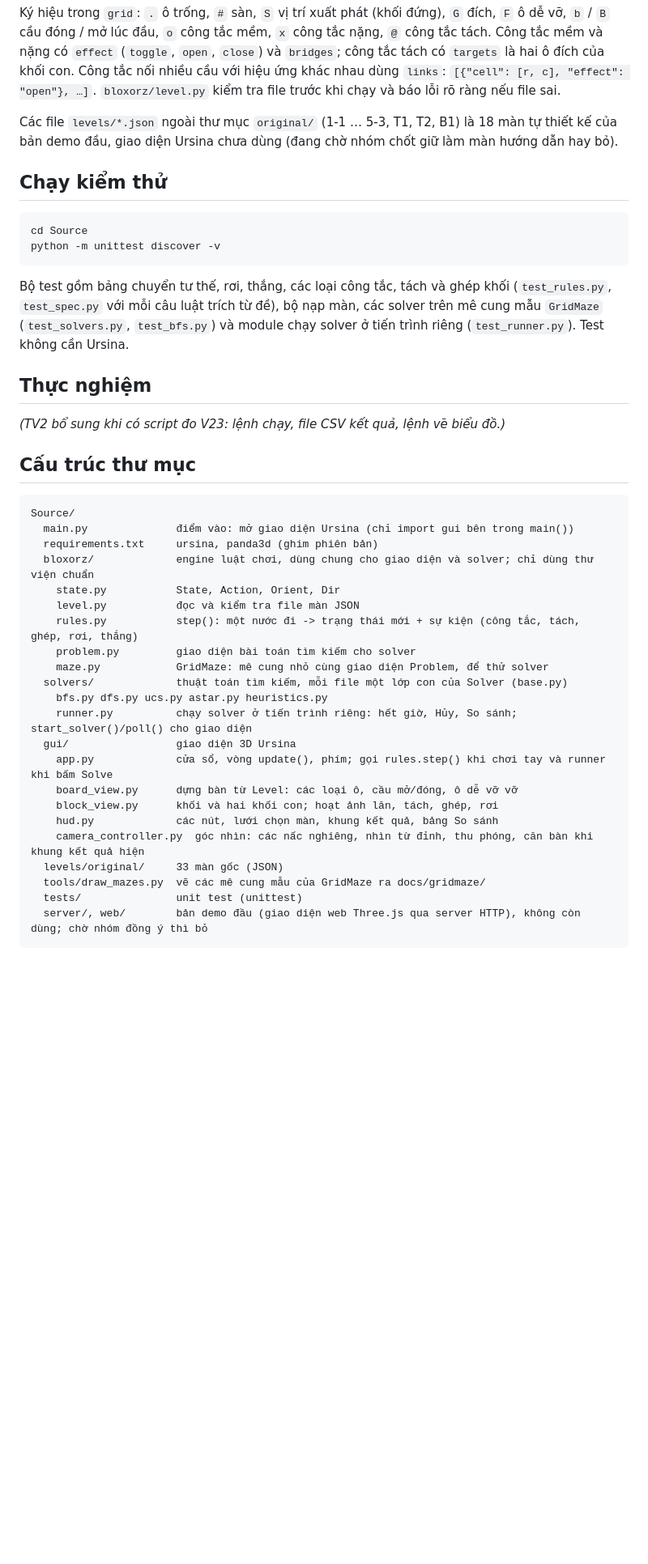
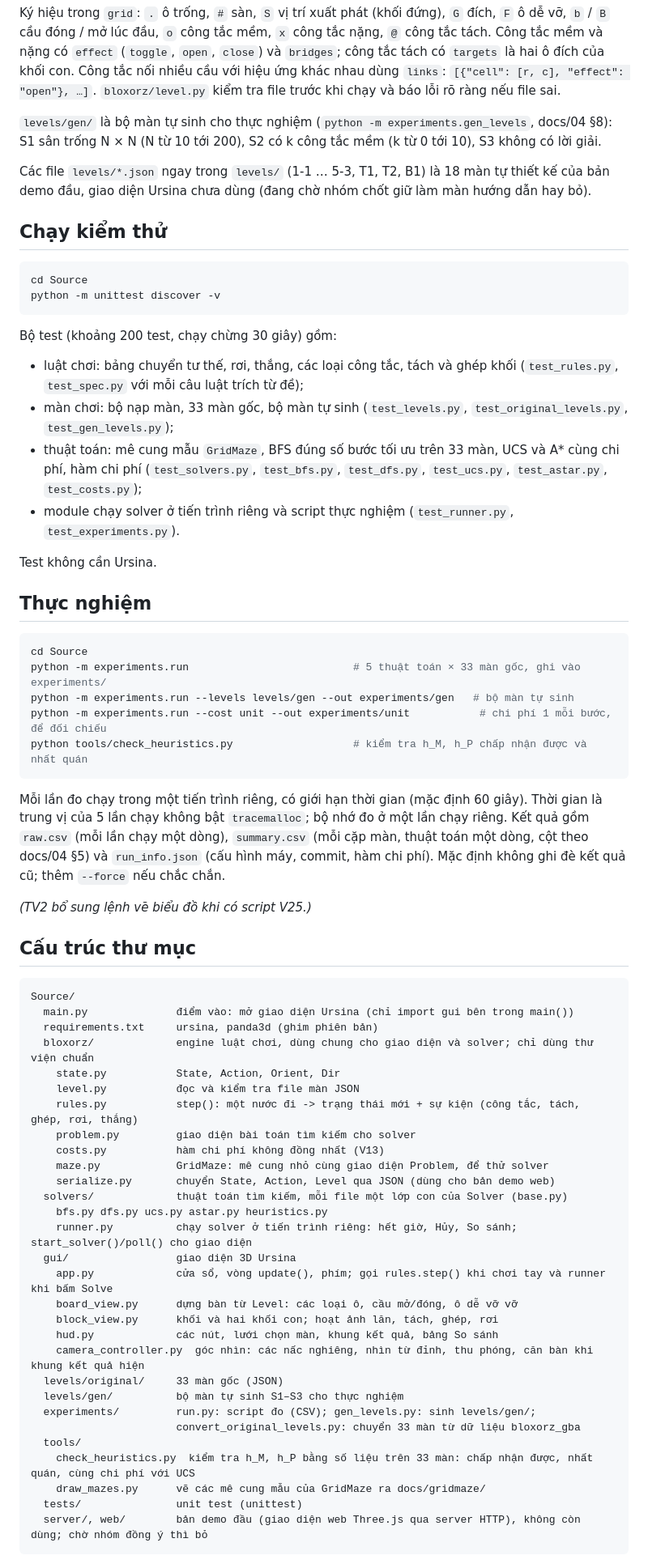
Before and after one commit to nguyentan10052006-cmyk/AI-P1, a Markdown page: Source/README.md, the part around one of its changes. Shown at 81% size. GitHub-like rendering; blank space fills up the shorter version.

Commit message:
V22: README bổ sung hàm chi phí, thực nghiệm, bộ màn tự sinh và cấu trúc thư mục hiện tại
Thêm mục Hàm chi phí (bảng chi phí của bloxorz/costs.py), mục Thực nghiệm (lệnh
experiments.run với --cost, check_heuristics.py, các file kết quả), levels/gen/,
danh sách test theo nhóm, costs.py, experiments/, tools/check_heuristics.py và matplotlib.

````diff
--- a/Source/README.md
+++ b/Source/README.md
@@ -106,7 +120,9 @@ Trạng thái đầy đủ gồm vị trí, tư thế và tập các cầu đang
 
 Ký hiệu trong `grid`: `.` ô trống, `#` sàn, `S` vị trí xuất phát (khối đứng), `G` đích, `F` ô dễ vỡ, `b` / `B` cầu đóng / mở lúc đầu, `o` công tắc mềm, `x` công tắc nặng, `@` công tắc tách. Công tắc mềm và nặng có `effect` (`toggle`, `open`, `close`) và `bridges`; công tắc tách có `targets` là hai ô đích của khối con. Công tắc nối nhiều cầu với hiệu ứng khác nhau dùng `links`: `[{"cell": [r, c], "effect": "open"}, …]`. `bloxorz/level.py` kiểm tra file trước khi chạy và báo lỗi rõ ràng nếu file sai.
 
-Các file `levels/*.json` ngoài thư mục `original/` (1-1 … 5-3, T1, T2, B1) là 18 màn tự thiết kế của bản demo đầu, giao diện Ursina chưa dùng (đang chờ nhóm chốt giữ làm màn hướng dẫn hay bỏ).
+`levels/gen/` là bộ màn tự sinh cho thực nghiệm (`python -m experiments.gen_levels`, docs/04 §8): S1 sân trống N × N (N từ 10 tới 200), S2 có k công tắc mềm (k từ 0 tới 10), S3 không có lời giải.
+
+Các file `levels/*.json` ngay trong `levels/` (1-1 … 5-3, T1, T2, B1) là 18 màn tự thiết kế của bản demo đầu, giao diện Ursina chưa dùng (đang chờ nhóm chốt giữ làm màn hướng dẫn hay bỏ).
 
 ## Chạy kiểm thử
 
@@ -115,11 +131,28 @@ cd Source
 python -m unittest discover -v
 ```
 
-Bộ test gồm bảng chuyển tư thế, rơi, thắng, các loại công tắc, tách và ghép khối (`test_rules.py`, `test_spec.py` với mỗi câu luật trích từ đề), bộ nạp màn, các solver trên mê cung mẫu `GridMaze` (`test_solvers.py`, `test_bfs.py`) và module chạy solver ở tiến trình riêng (`test_runner.py`). Test không cần Ursina.
+Bộ test (khoảng 200 test, chạy chừng 30 giây) gồm:
+
+- luật chơi: bảng chuyển tư thế, rơi, thắng, các loại công tắc, tách và ghép khối (`test_rules.py`, `test_spec.py` với mỗi câu luật trích từ đề);
+- màn chơi: bộ nạp màn, 33 màn gốc, bộ màn tự sinh (`test_levels.py`, `test_original_levels.py`, `test_gen_levels.py`);
+- thuật toán: mê cung mẫu `GridMaze`, BFS đúng số bước tối ưu trên 33 màn, UCS và A* cùng chi phí, hàm chi phí (`test_solvers.py`, `test_bfs.py`, `test_dfs.py`, `test_ucs.py`, `test_astar.py`, `test_costs.py`);
+- module chạy solver ở tiến trình riêng và script thực nghiệm (`test_runner.py`, `test_experiments.py`).
+
+Test không cần Ursina.
 
 ## Thực nghiệm
 
-_(TV2 bổ sung khi có script đo V23: lệnh chạy, file CSV kết quả, lệnh vẽ biểu đồ.)_
+```bash
+cd Source
+python -m experiments.run                          # 5 thuật toán × 33 màn gốc, ghi vào experiments/
+python -m experiments.run --levels levels/gen --out experiments/gen   # bộ màn tự sinh
+python -m experiments.run --cost unit --out experiments/unit           # chi phí 1 mỗi bước, để đối chiếu
+python tools/check_heuristics.py                   # kiểm tra h_M, h_P chấp nhận được và nhất quán
+```
+
+Mỗi lần đo chạy trong một tiến trình riêng, có giới hạn thời gian (mặc định 60 giây). Thời gian là trung vị của 5 lần chạy không bật `tracemalloc`; bộ nhớ đo ở một lần chạy riêng. Kết quả gồm `raw.csv` (mỗi lần chạy một dòng), `summary.csv` (mỗi cặp màn, thuật toán một dòng, cột theo docs/04 §5) và `run_info.json` (cấu hình máy, commit, hàm chi phí). Mặc định không ghi đè kết quả cũ; thêm `--force` nếu chắc chắn.
+
+_(TV2 bổ sung lệnh vẽ biểu đồ khi có script V25.)_
 
 ## Cấu trúc thư mục
 
@@ -132,7 +165,9 @@ Source/
     level.py           đọc và kiểm tra file màn JSON
     rules.py           step(): một nước đi -> trạng thái mới + sự kiện (công tắc, tách, ghép, rơi, thắng)
     problem.py         giao diện bài toán tìm kiếm cho solver
+    costs.py           hàm chi phí không đồng nhất (V13)
     maze.py            GridMaze: mê cung nhỏ cùng giao diện Problem, để thử solver
+    serialize.py       chuyển State, Action, Level qua JSON (dùng cho bản demo web)
   solvers/             thuật toán tìm kiếm, mỗi file một lớp con của Solver (base.py)
     bfs.py dfs.py ucs.py astar.py heuristics.py
     runner.py          chạy solver ở tiến trình riêng: hết giờ, Hủy, So sánh; start_solver()/poll() cho giao diện
@@ -143,7 +178,12 @@ Source/
     hud.py             các nút, lưới chọn màn, khung kết quả, bảng So sánh
     camera_controller.py  góc nhìn: các nấc nghiêng, nhìn từ đỉnh, thu phóng, căn bàn khi khung kết quả hiện
   levels/original/     33 màn gốc (JSON)
-  tools/draw_mazes.py  vẽ các mê cung mẫu của GridMaze ra docs/gridmaze/
+  levels/gen/          bộ màn tự sinh S1–S3 cho thực nghiệm
+  experiments/         run.py: script đo (CSV); gen_levels.py: sinh levels/gen/;
+                       convert_original_levels.py: chuyển 33 màn từ dữ liệu bloxorz_gba
+  tools/
+    check_heuristics.py  kiểm tra h_M, h_P bằng số liệu trên 33 màn: chấp nhận được, nhất quán, cùng chi phí với UCS
+    draw_mazes.py      vẽ các mê cung mẫu của GridMaze ra docs/gridmaze/
   tests/               unit test (unittest)
   server/, web/        bản demo đầu (giao diện web Three.js qua server HTTP), không còn dùng; chờ nhóm đồng ý thì bỏ
 ```
````
Also changed, not shown: other parts of Source/README.md (+17 -2 lines).
